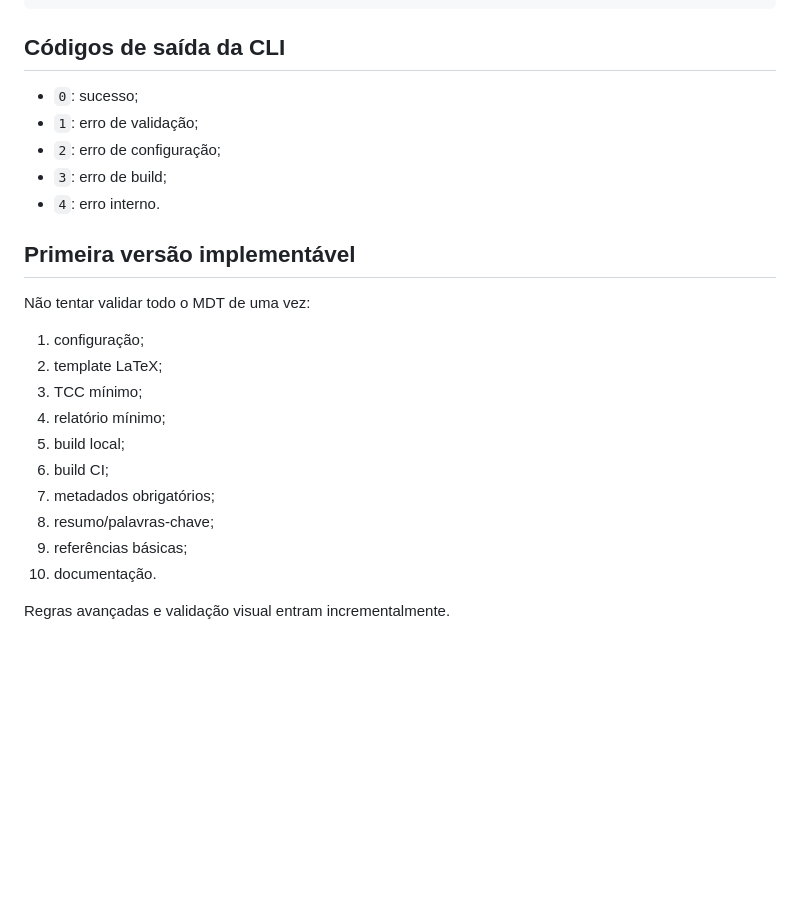
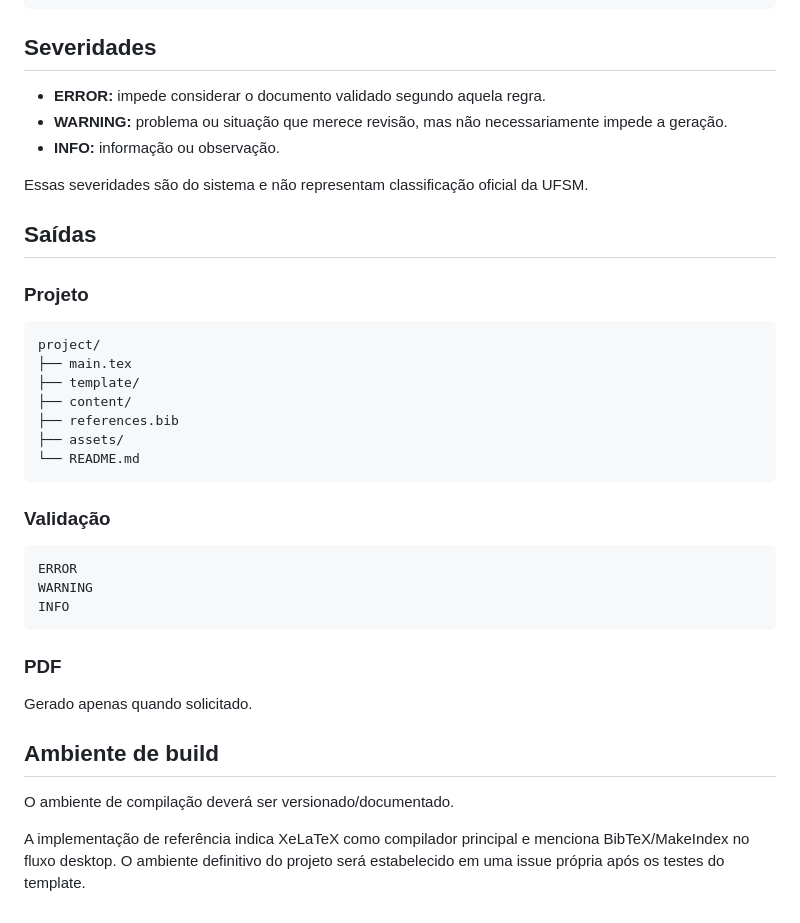
Before and after one commit to bpoltosi/ufsm-mdt, a Markdown page: docs/especificacao-tecnica.md, the part around one of its changes. GitHub-like rendering; blank space fills up the shorter version.

Commit message:
docs: alinhar docs/especificacao-tecnica.md ao novo escopo

````diff
--- a/docs/especificacao-tecnica.md
+++ b/docs/especificacao-tecnica.md
@@ -80,27 +70,42 @@ check: ""
 message: ""
 ```
 
-## Códigos de saída da CLI
+## Severidades
 
-- `0`: sucesso;
-- `1`: erro de validação;
-- `2`: erro de configuração;
-- `3`: erro de build;
-- `4`: erro interno.
+- **ERROR:** impede considerar o documento validado segundo aquela regra.
+- **WARNING:** problema ou situação que merece revisão, mas não necessariamente impede a geração.
+- **INFO:** informação ou observação.
 
-## Primeira versão implementável
+Essas severidades são do sistema e não representam classificação oficial da UFSM.
 
-Não tentar validar todo o MDT de uma vez:
+## Saídas
 
-1. configuração;
-2. template LaTeX;
-3. TCC mínimo;
-4. relatório mínimo;
-5. build local;
-6. build CI;
-7. metadados obrigatórios;
-8. resumo/palavras-chave;
-9. referências básicas;
-10. documentação.
+### Projeto
 
-Regras avançadas e validação visual entram incrementalmente.
+```text
+project/
+├── main.tex
+├── template/
+├── content/
+├── references.bib
+├── assets/
+└── README.md
+```
+
+### Validação
+
+```text
+ERROR
+WARNING
+INFO
+```
+
+### PDF
+
+Gerado apenas quando solicitado.
+
+## Ambiente de build
+
+O ambiente de compilação deverá ser versionado/documentado.
+
+A implementação de referência indica XeLaTeX como compilador principal e menciona BibTeX/MakeIndex no fluxo desktop. O ambiente definitivo do projeto será estabelecido em uma issue própria após os testes do template.
````
Also changed, not shown: other parts of docs/especificacao-tecnica.md (+47 -57 lines).
